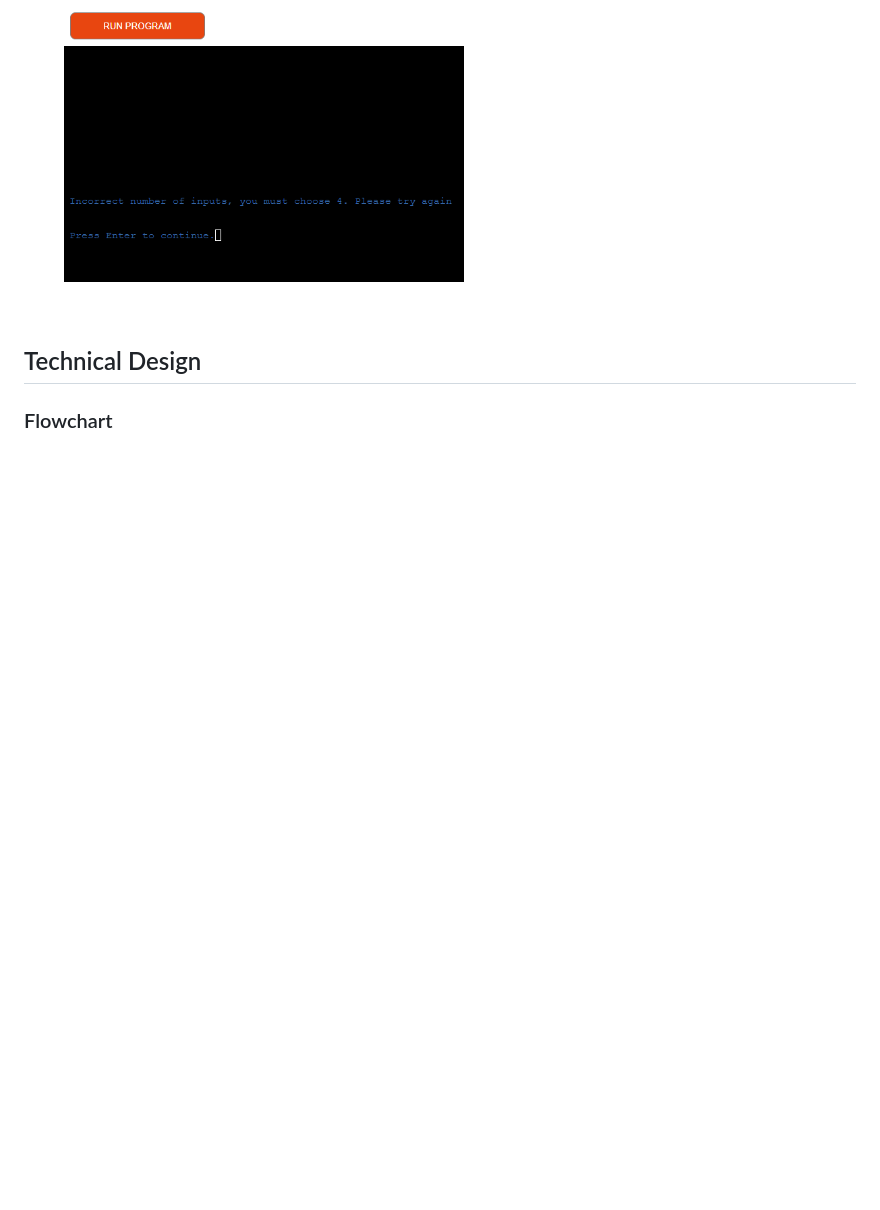
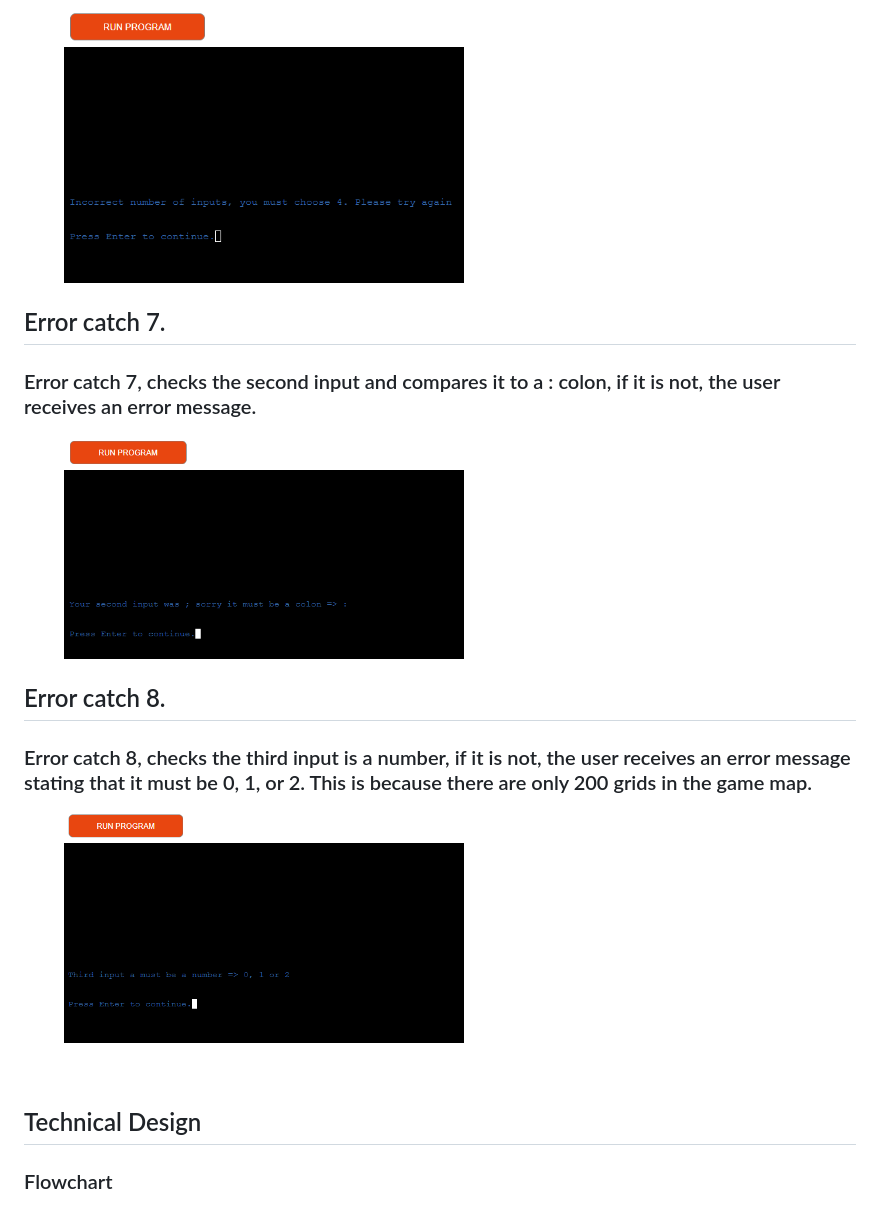
Before and after one commit to Shaga-Matula/Iceberg, a Markdown page: README.md, the part around the change printed below. Rendered like a GitHub page; pictures changed too: assets/images/colon_error.png (added), assets/images/third__diget_error.png (added); blank space fills up the shorter version.

```diff
--- a/README.md
+++ b/README.md
@@ -211,6 +228,19 @@
 <figure>
 <img src="assets/images/error_5_message.png" width=400>
 </figure>
+
+## Error catch 7.
+### Error catch 7, checks the second input and compares it to a : colon, if it is not, the user receives an error message.
+<figure>
+<img src="assets/images/colon_error.png" width=400>
+</figure>
+
+## Error catch 8.
+### Error catch 8, checks the third input is a number, if it is not, the user receives an error message stating that it must be 0, 1, or 2. This is because there are only 200 grids in the game map.
+<figure>
+<img src="assets/images/third__diget_error.png" width=400>
+</figure>
+
 
 
 
```
Also changed, not shown: other parts of README.md (+22 -5 lines), assets/images/no_input_message.png (added), assets/images/to_lower.png (added).
